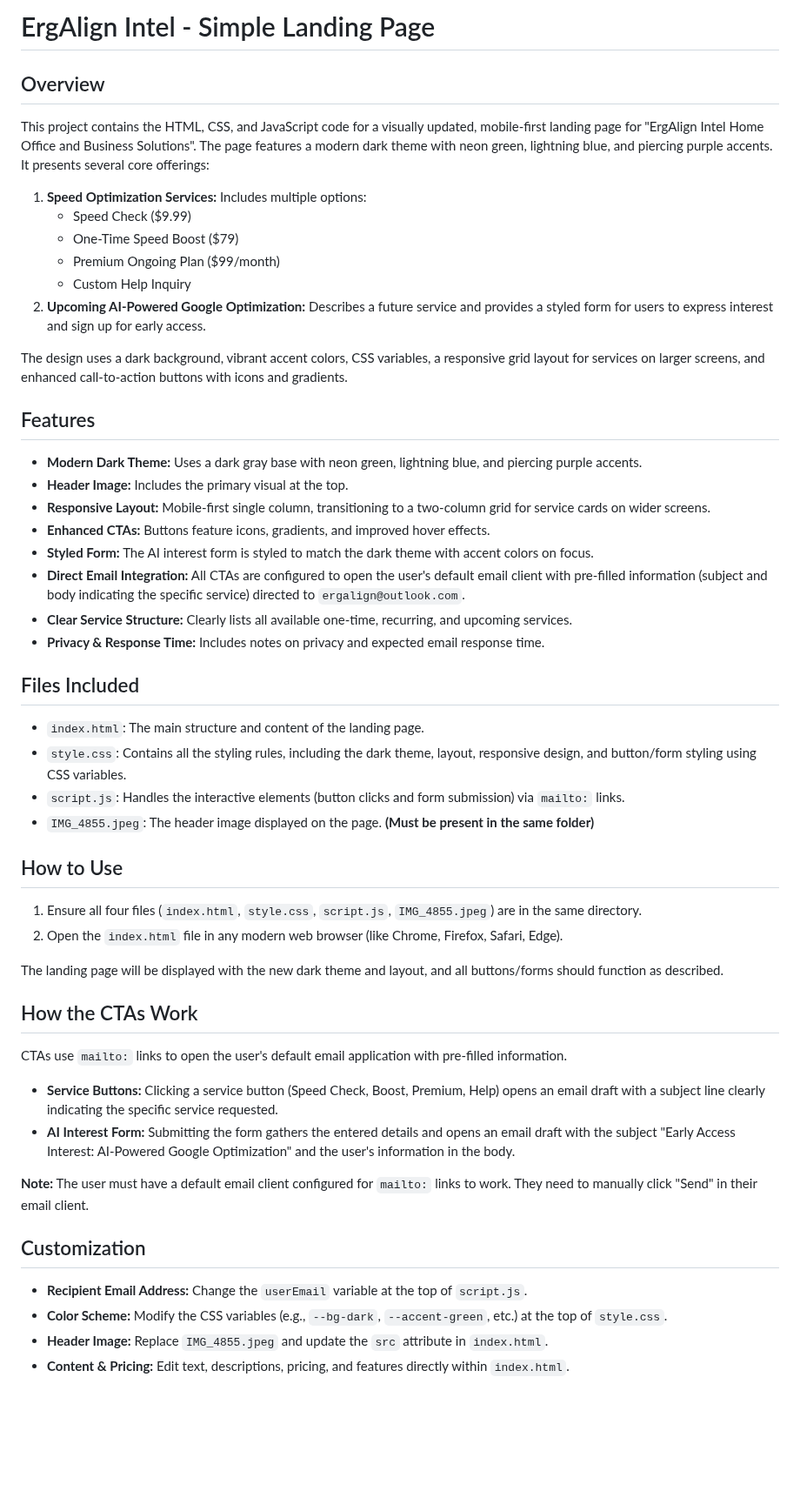
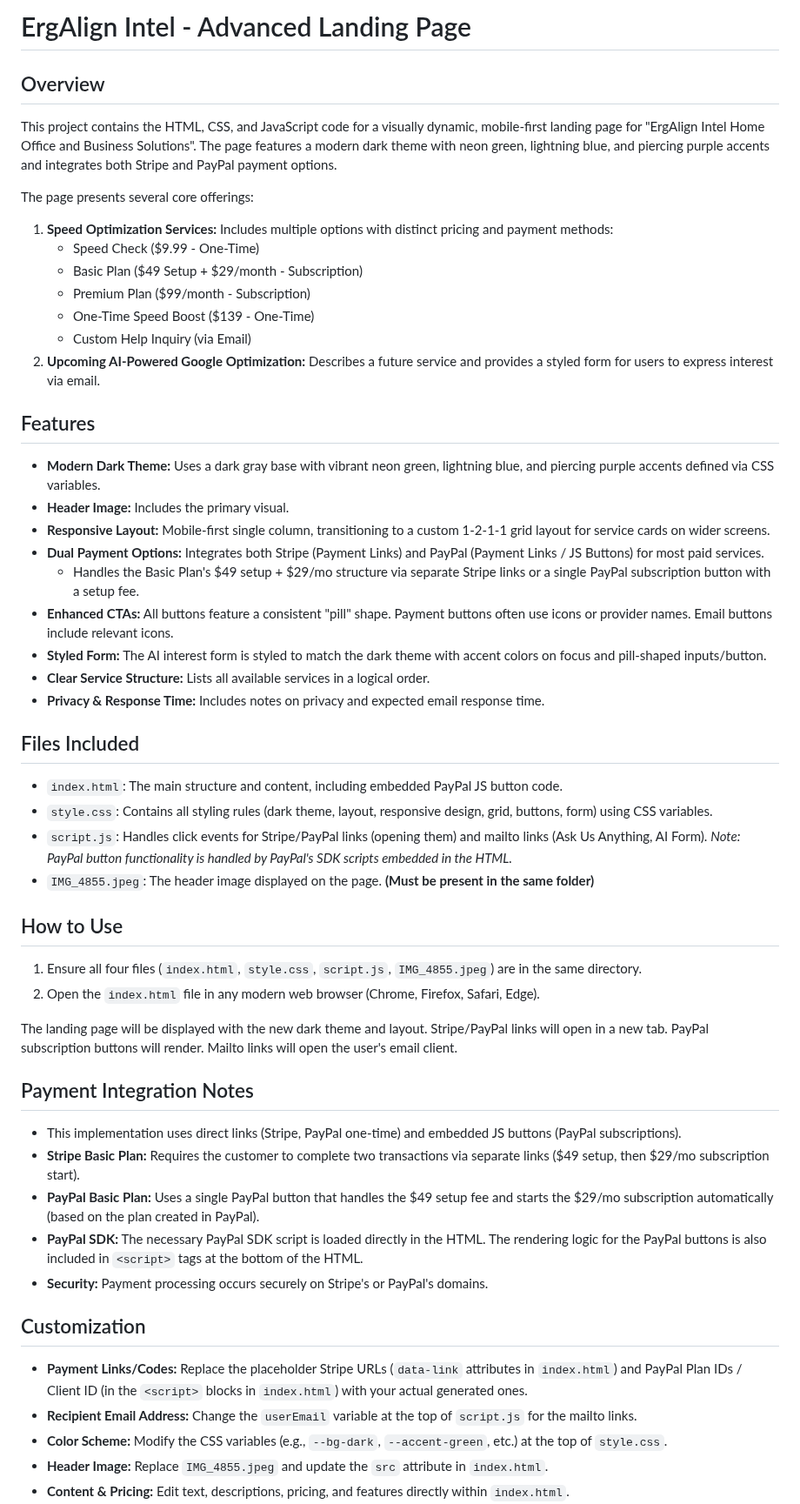
Before and after one commit to ErgalignIntel/Ergalign.github.io, a Markdown page: README.md, the part around one of its changes. Shown at 87% size. GitHub-like rendering; blank space fills up the shorter version.

```diff
--- a/README.md
+++ b/README.md
@@ -1,55 +1,57 @@
-# ErgAlign Intel - Simple Landing Page
+# ErgAlign Intel - Advanced Landing Page
 
 ## Overview
 
-This project contains the HTML, CSS, and JavaScript code for a visually updated, mobile-first landing page for "ErgAlign Intel Home Office and Business Solutions". The page features a modern dark theme with neon green, lightning blue, and piercing purple accents. It presents several core offerings:
+This project contains the HTML, CSS, and JavaScript code for a visually dynamic, mobile-first landing page for "ErgAlign Intel Home Office and Business Solutions". The page features a modern dark theme with neon green, lightning blue, and piercing purple accents and integrates both Stripe and PayPal payment options.
 
-1.  **Speed Optimization Services:** Includes multiple options:
-    * Speed Check ($9.99)
-    * One-Time Speed Boost ($79)
-    * Premium Ongoing Plan ($99/month)
-    * Custom Help Inquiry
-2.  **Upcoming AI-Powered Google Optimization:** Describes a future service and provides a styled form for users to express interest and sign up for early access.
+The page presents several core offerings:
 
-The design uses a dark background, vibrant accent colors, CSS variables, a responsive grid layout for services on larger screens, and enhanced call-to-action buttons with icons and gradients.
+1.  **Speed Optimization Services:** Includes multiple options with distinct pricing and payment methods:
+    * Speed Check ($9.99 - One-Time)
+    * Basic Plan ($49 Setup + $29/month - Subscription)
+    * Premium Plan ($99/month - Subscription)
+    * One-Time Speed Boost ($139 - One-Time)
+    * Custom Help Inquiry (via Email)
+2.  **Upcoming AI-Powered Google Optimization:** Describes a future service and provides a styled form for users to express interest via email.
 
 ## Features
 
-* **Modern Dark Theme:** Uses a dark gray base with neon green, lightning blue, and piercing purple accents.
-* **Header Image:** Includes the primary visual at the top.
-* **Responsive Layout:** Mobile-first single column, transitioning to a two-column grid for service cards on wider screens.
-* **Enhanced CTAs:** Buttons feature icons, gradients, and improved hover effects.
-* **Styled Form:** The AI interest form is styled to match the dark theme with accent colors on focus.
-* **Direct Email Integration:** All CTAs are configured to open the user's default email client with pre-filled information (subject and body indicating the specific service) directed to `ergalign@outlook.com`.
-* **Clear Service Structure:** Clearly lists all available one-time, recurring, and upcoming services.
+* **Modern Dark Theme:** Uses a dark gray base with vibrant neon green, lightning blue, and piercing purple accents defined via CSS variables.
+* **Header Image:** Includes the primary visual.
+* **Responsive Layout:** Mobile-first single column, transitioning to a custom 1-2-1-1 grid layout for service cards on wider screens.
+* **Dual Payment Options:** Integrates both Stripe (Payment Links) and PayPal (Payment Links / JS Buttons) for most paid services.
+    * Handles the Basic Plan's $49 setup + $29/mo structure via separate Stripe links or a single PayPal subscription button with a setup fee.
+* **Enhanced CTAs:** All buttons feature a consistent "pill" shape. Payment buttons often use icons or provider names. Email buttons include relevant icons.
+* **Styled Form:** The AI interest form is styled to match the dark theme with accent colors on focus and pill-shaped inputs/button.
+* **Clear Service Structure:** Lists all available services in a logical order.
 * **Privacy & Response Time:** Includes notes on privacy and expected email response time.
 
 ## Files Included
 
-* `index.html`: The main structure and content of the landing page.
-* `style.css`: Contains all the styling rules, including the dark theme, layout, responsive design, and button/form styling using CSS variables.
-* `script.js`: Handles the interactive elements (button clicks and form submission) via `mailto:` links.
+* `index.html`: The main structure and content, including embedded PayPal JS button code.
+* `style.css`: Contains all styling rules (dark theme, layout, responsive design, grid, buttons, form) using CSS variables.
+* `script.js`: Handles click events for Stripe/PayPal links (opening them) and mailto links (Ask Us Anything, AI Form). *Note: PayPal button functionality is handled by PayPal's SDK scripts embedded in the HTML.*
 * `IMG_4855.jpeg`: The header image displayed on the page. **(Must be present in the same folder)**
 
 ## How to Use
 
 1.  Ensure all four files (`index.html`, `style.css`, `script.js`, `IMG_4855.jpeg`) are in the same directory.
-2.  Open the `index.html` file in any modern web browser (like Chrome, Firefox, Safari, Edge).
+2.  Open the `index.html` file in any modern web browser (Chrome, Firefox, Safari, Edge).
 
-The landing page will be displayed with the new dark theme and layout, and all buttons/forms should function as described.
+The landing page will be displayed with the new dark theme and layout. Stripe/PayPal links will open in a new tab. PayPal subscription buttons will render. Mailto links will open the user's email client.
 
-## How the CTAs Work
+## Payment Integration Notes
 
-CTAs use `mailto:` links to open the user's default email application with pre-filled information.
-
-* **Service Buttons:** Clicking a service button (Speed Check, Boost, Premium, Help) opens an email draft with a subject line clearly indicating the specific service requested.
-* **AI Interest Form:** Submitting the form gathers the entered details and opens an email draft with the subject "Early Access Interest: AI-Powered Google Optimization" and the user's information in the body.
-
-**Note:** The user must have a default email client configured for `mailto:` links to work. They need to manually click "Send" in their email client.
+* This implementation uses direct links (Stripe, PayPal one-time) and embedded JS buttons (PayPal subscriptions).
+* **Stripe Basic Plan:** Requires the customer to complete two transactions via separate links ($49 setup, then $29/mo subscription start).
+* **PayPal Basic Plan:** Uses a single PayPal button that handles the $49 setup fee and starts the $29/mo subscription automatically (based on the plan created in PayPal).
+* **PayPal SDK:** The necessary PayPal SDK script is loaded directly in the HTML. The rendering logic for the PayPal buttons is also included in `<script>` tags at the bottom of the HTML.
+* **Security:** Payment processing occurs securely on Stripe's or PayPal's domains.
 
 ## Customization
 
-* **Recipient Email Address:** Change the `userEmail` variable at the top of `script.js`.
+* **Payment Links/Codes:** Replace the placeholder Stripe URLs (`data-link` attributes in `index.html`) and PayPal Plan IDs / Client ID (in the `<script>` blocks in `index.html`) with your actual generated ones.
+* **Recipient Email Address:** Change the `userEmail` variable at the top of `script.js` for the mailto links.
 * **Color Scheme:** Modify the CSS variables (e.g., `--bg-dark`, `--accent-green`, etc.) at the top of `style.css`.
 * **Header Image:** Replace `IMG_4855.jpeg` and update the `src` attribute in `index.html`.
 * **Content & Pricing:** Edit text, descriptions, pricing, and features directly within `index.html`.
```
Also changed, not shown: other parts of README.md (+1 -0 lines).
